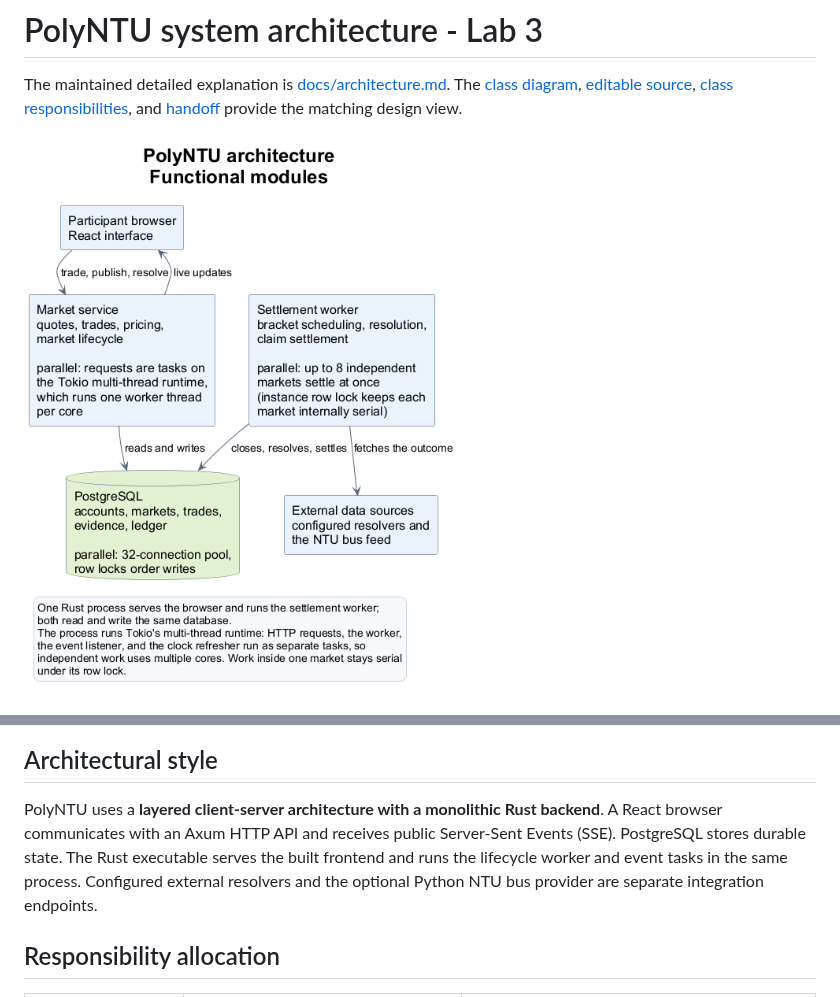
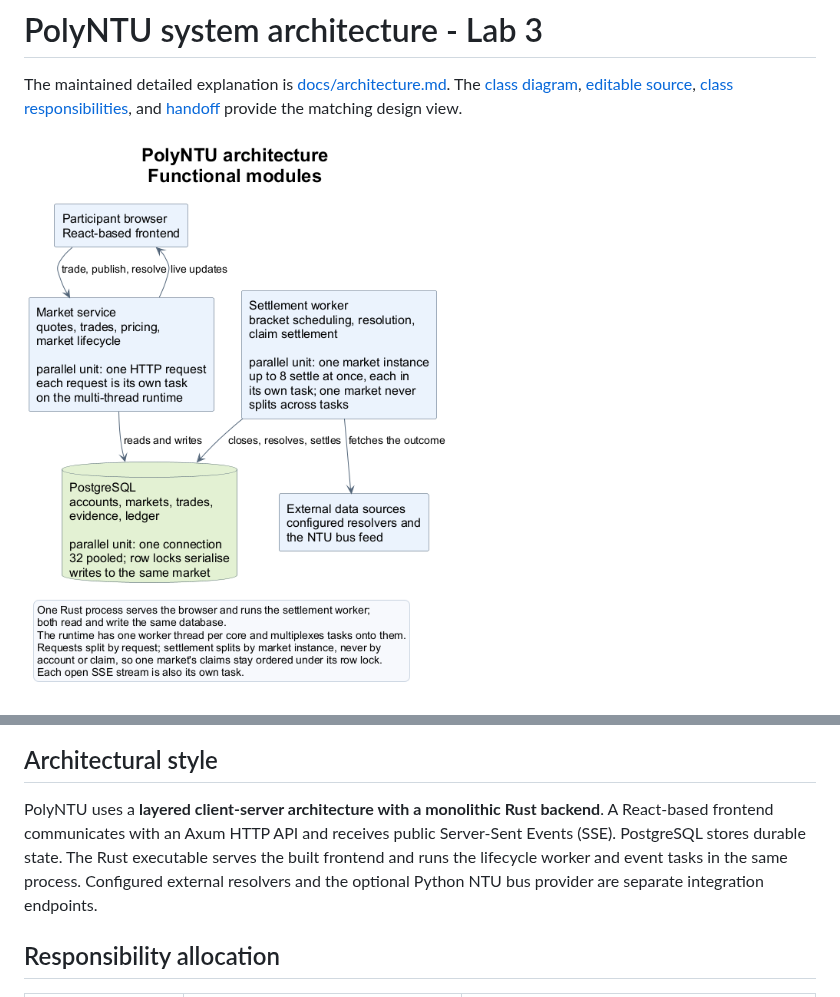
Before and after one commit to sagar2377/PolyNTU, a Markdown page: lab3/architecture.md, 2 parts joined by grey strips. GitHub-like rendering; pictures changed too: lab3/architecture-overview.png.

```diff
--- a/lab3/architecture.md
+++ b/lab3/architecture.md
@@ -8,7 +8,7 @@ The maintained detailed explanation is [docs/architecture.md](../docs/architectu
 
 ## Architectural style
 
-PolyNTU uses a **layered client-server architecture with a monolithic Rust backend**. A React browser communicates with an Axum HTTP API and receives public Server-Sent Events (SSE). PostgreSQL stores durable state. The Rust executable serves the built frontend and runs the lifecycle worker and event tasks in the same process. Configured external resolvers and the optional Python NTU bus provider are separate integration endpoints.
+PolyNTU uses a **layered client-server architecture with a monolithic Rust backend**. A React-based frontend communicates with an Axum HTTP API and receives public Server-Sent Events (SSE). PostgreSQL stores durable state. The Rust executable serves the built frontend and runs the lifecycle worker and event tasks in the same process. Configured external resolvers and the optional Python NTU bus provider are separate integration endpoints.
 
 ## Responsibility allocation
 
```
Also changed, not shown: docs/architecture.md (+1 -3 lines), docs/diagrams/architecture-overview.png, 2 other files.
